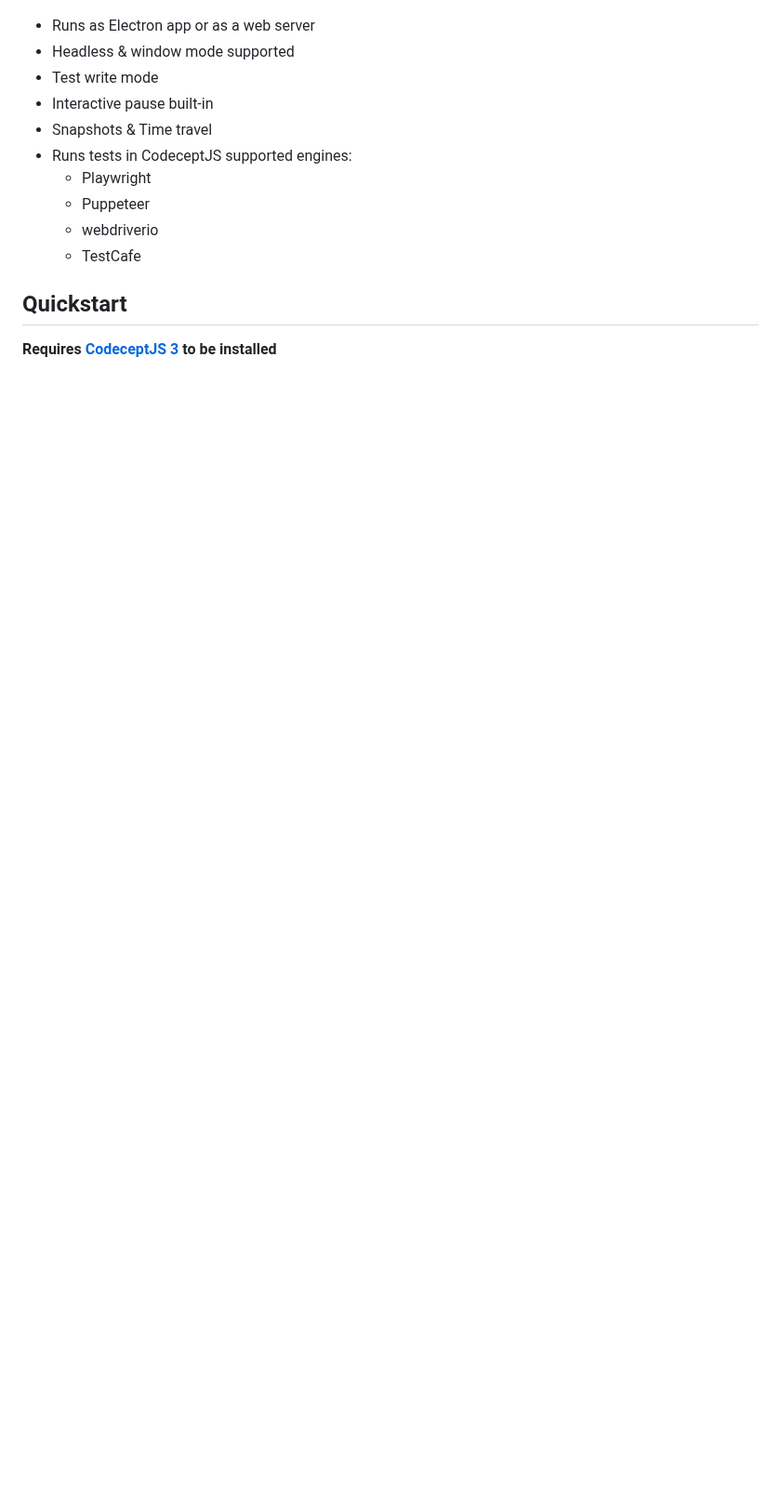
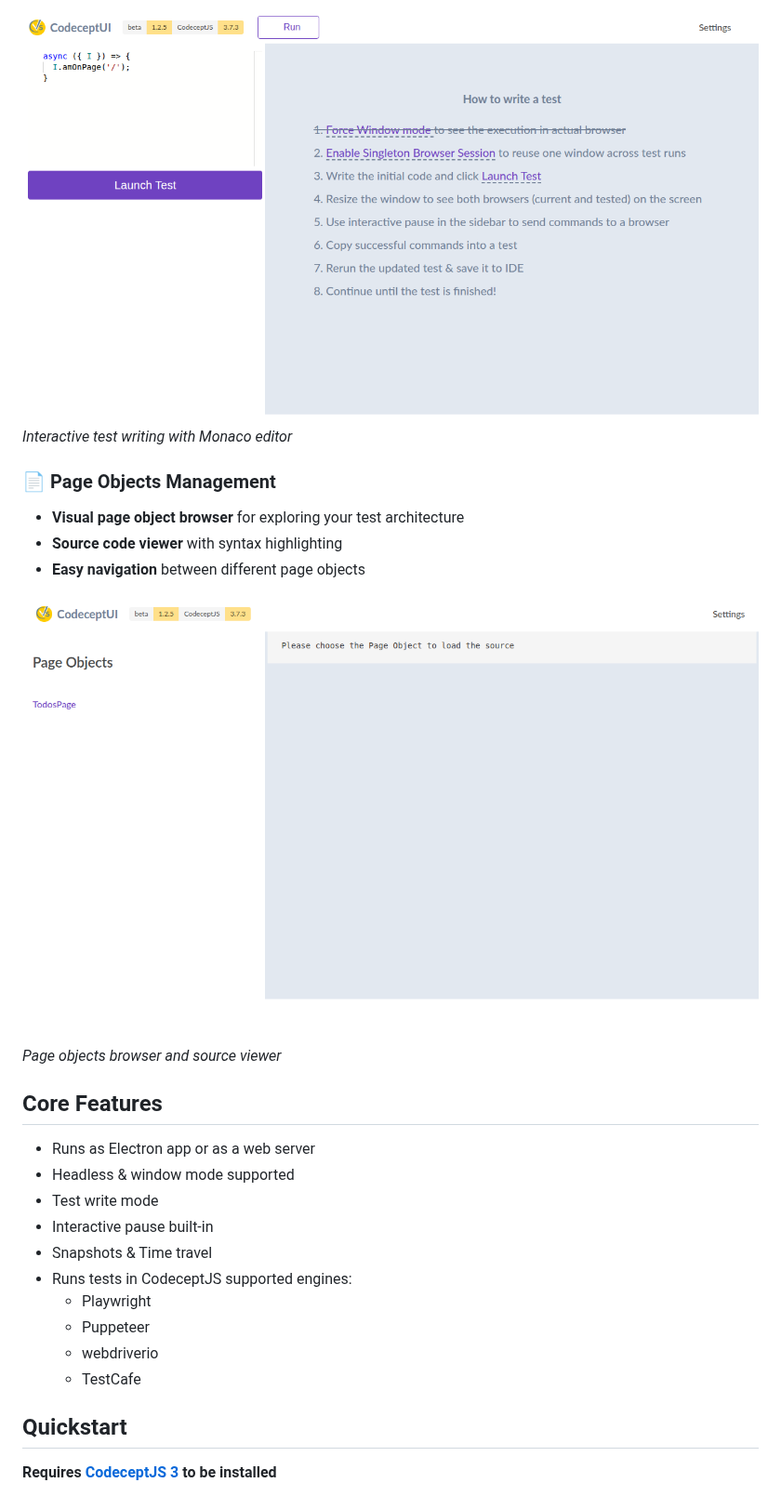
Before and after one commit to codeceptjs/ui, a Markdown page: README.md, the part around one of its changes. Shown at 93% size. GitHub-like rendering; pictures changed too: codecept-ui-page-objects.png (added), codecept-ui-test-editor.png (added); blank space fills up the shorter version.

```diff
--- a/README.md
+++ b/README.md
@@ -7,3 +43,15 @@ An interactive, graphical test runner for [CodeceptJS](https://codecept.io).
+![Test Editor](codecept-ui-test-editor.png)
+*Interactive test writing with Monaco editor*
+
+### 📄 Page Objects Management
+- **Visual page object browser** for exploring your test architecture
+- **Source code viewer** with syntax highlighting
+- **Easy navigation** between different page objects
+
+![Page Objects](codecept-ui-page-objects.png)
+*Page objects browser and source viewer*
+
+## Core Features
 
 * Runs as Electron app or as a web server
 * Headless & window mode supported
```
Also changed, not shown: other parts of README.md (+37 -1 lines), codecept-ui-headless-mode.png (added), codecept-ui-main-interface.png (added), codecept-ui-window-mode.png (added), 7 other files.
